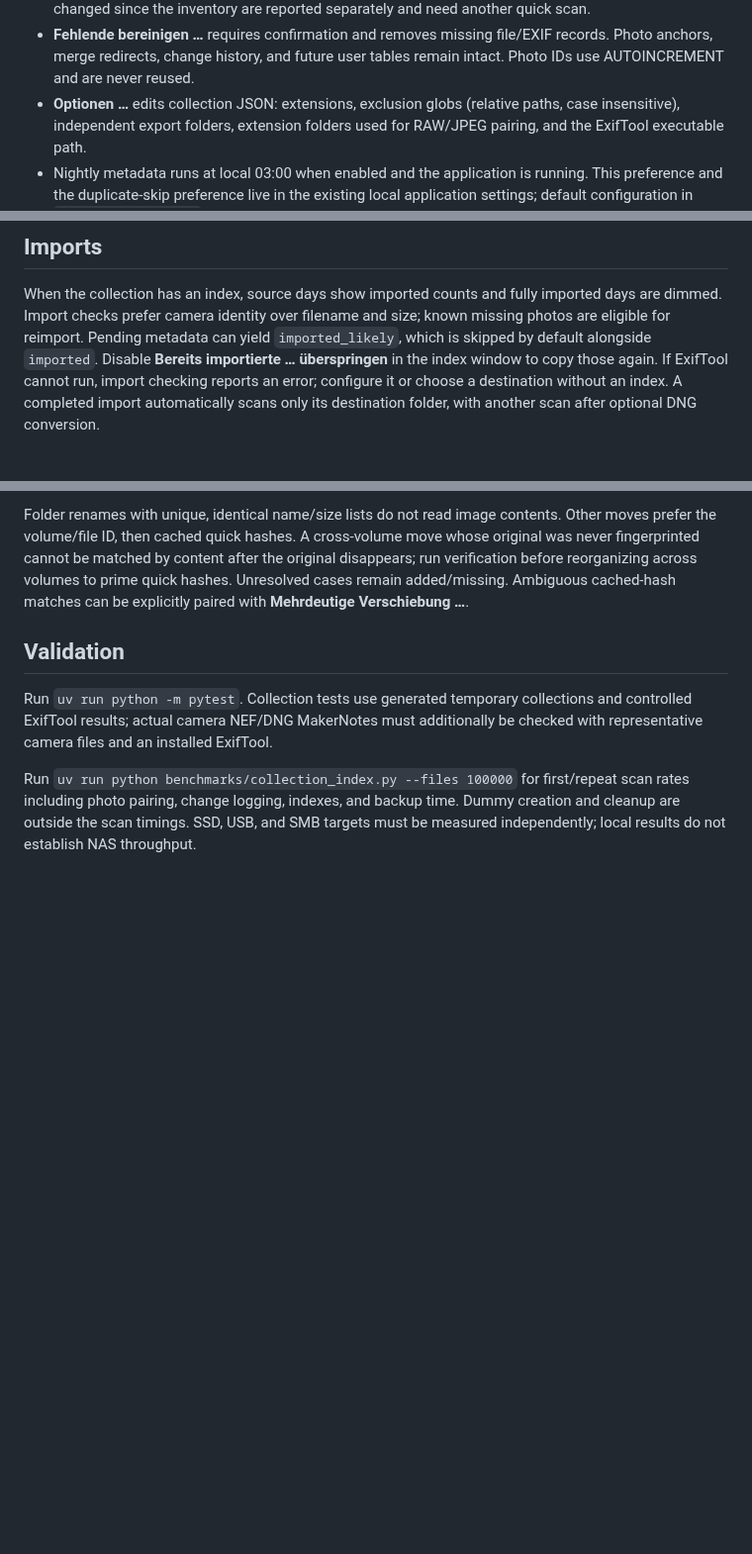
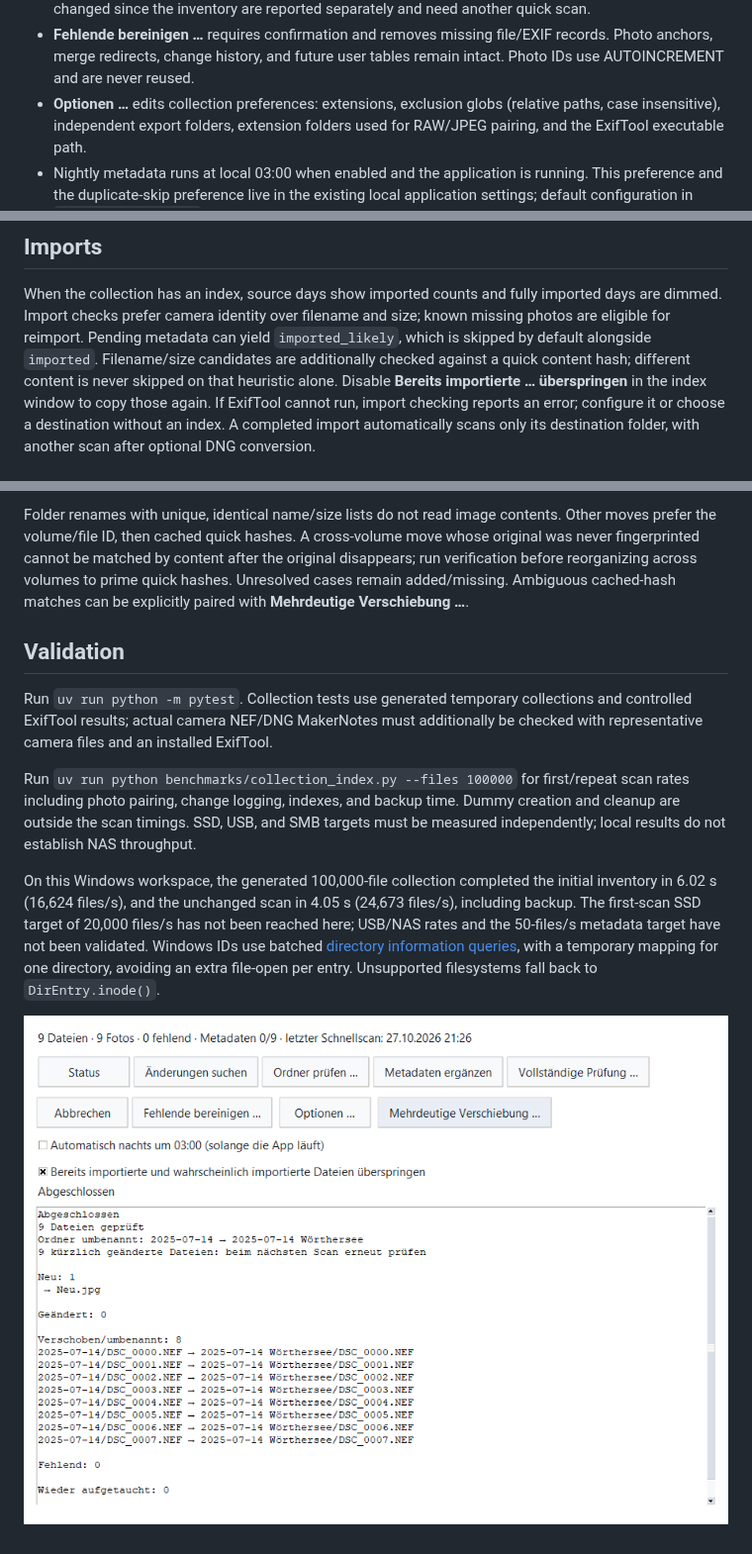
Before and after one commit to hggerdd/foto-importer, a Markdown page: docs/collection-index.md, 3 parts joined by grey strips. Shown at 99% size. GitHub-like rendering; pictures changed too: docs/screenshots/collection-index.png (added); blank space fills up the shorter version.

```diff
--- a/docs/collection-index.md
+++ b/docs/collection-index.md
@@ -21,7 +21,7 @@ modified. `main.py` is unchanged.
 - **Fehlende bereinigen …** requires confirmation and removes missing file/EXIF
   records. Photo anchors, merge redirects, change history, and future user tables
   remain intact. Photo IDs use AUTOINCREMENT and are never reused.
-- **Optionen …** edits collection JSON: extensions, exclusion globs (relative
+- **Optionen …** edits collection preferences: extensions, exclusion globs (relative
   paths, case insensitive), independent export folders, extension folders used
   for RAW/JPEG pairing, and the ExifTool executable path.
 - Nightly metadata runs at local 03:00 when enabled and the application is running.
@@ -39,7 +39,9 @@ marking them. Missing records are retained until explicitly purged.
 When the collection has an index, source days show imported counts and fully
 imported days are dimmed. Import checks prefer camera identity over filename and
 size; known missing photos are eligible for reimport. Pending metadata can yield
-`imported_likely`, which is skipped by default alongside `imported`. Disable
+`imported_likely`, which is skipped by default alongside `imported`.
+Filename/size candidates are additionally checked against a quick content hash;
+different content is never skipped on that heuristic alone. Disable
 **Bereits importierte … überspringen** in the index window to copy those again.
 If ExifTool cannot run, import checking reports an error; configure it or choose a
 destination without an index. A completed import automatically scans only its
@@ -86,3 +88,14 @@ Run `uv run python benchmarks/collection_index.py --files 100000` for first/repe
 scan rates including photo pairing, change logging, indexes, and backup time.
 Dummy creation and cleanup are outside the scan timings. SSD, USB, and SMB targets
 must be measured independently; local results do not establish NAS throughput.
+
+On this Windows workspace, the generated 100,000-file collection completed the
+initial inventory in 6.02 s (16,624 files/s), and the unchanged scan in 4.05 s
+(24,673 files/s), including backup. The first-scan SSD target of 20,000 files/s
+has not been reached here; USB/NAS rates and the 50-files/s metadata target have
+not been validated. Windows IDs use batched
+[directory information queries](https://learn.microsoft.com/en-us/windows/win32/api/winbase/ns-winbase-file_id_both_dir_info),
+with a temporary mapping for one directory, avoiding an extra file-open per
+entry. Unsupported filesystems fall back to `DirEntry.inode()`.
+
+![Collection index window](screenshots/collection-index.png)
```
Also changed, not shown: README.md (+7 -0 lines), 6 other files.
